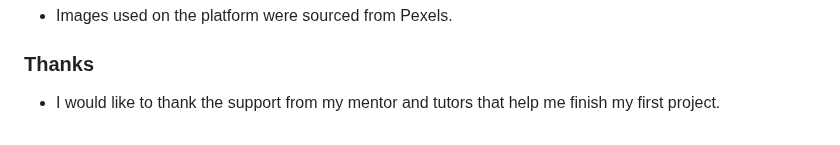
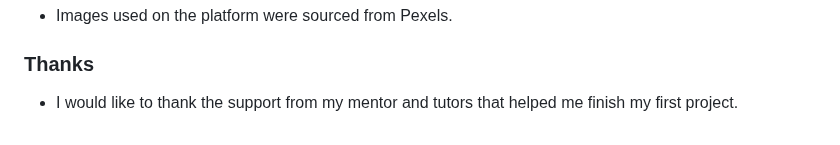
Before and after one commit to johnfurlong98/dublin-yoga-masters, a Markdown page: README.md, the part around the change. GitHub-like rendering.

Commit message:
typo in most recent add to readme

```diff
--- a/README.md
+++ b/README.md
@@ -140,4 +140,4 @@ Welcome to Dublin Yoga Masters, your destination for professional yoga classes a
 
 ### Thanks
 
-- I would like to thank the support from my mentor and tutors that help me finish my first project.
+- I would like to thank the support from my mentor and tutors that helped me finish my first project.
```
